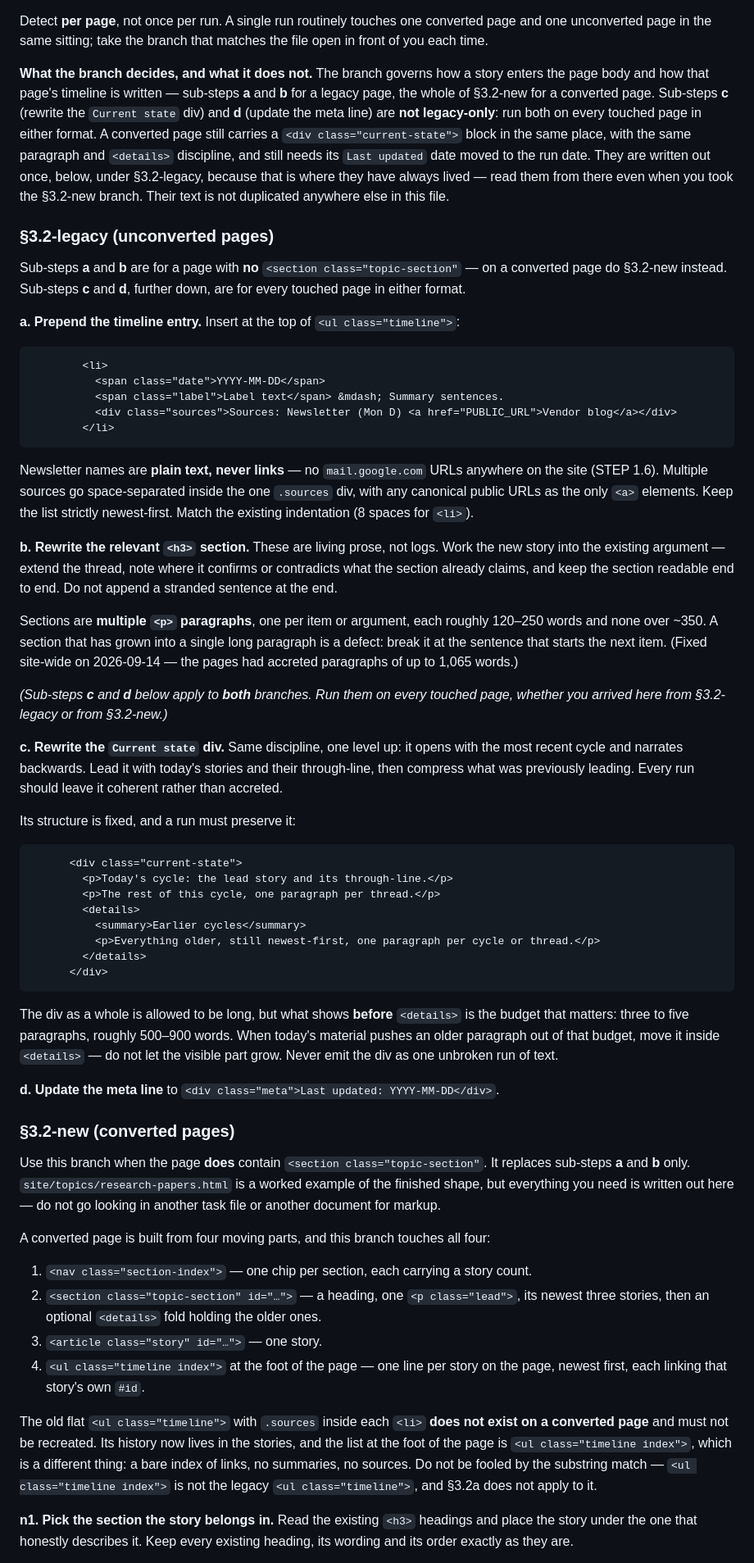
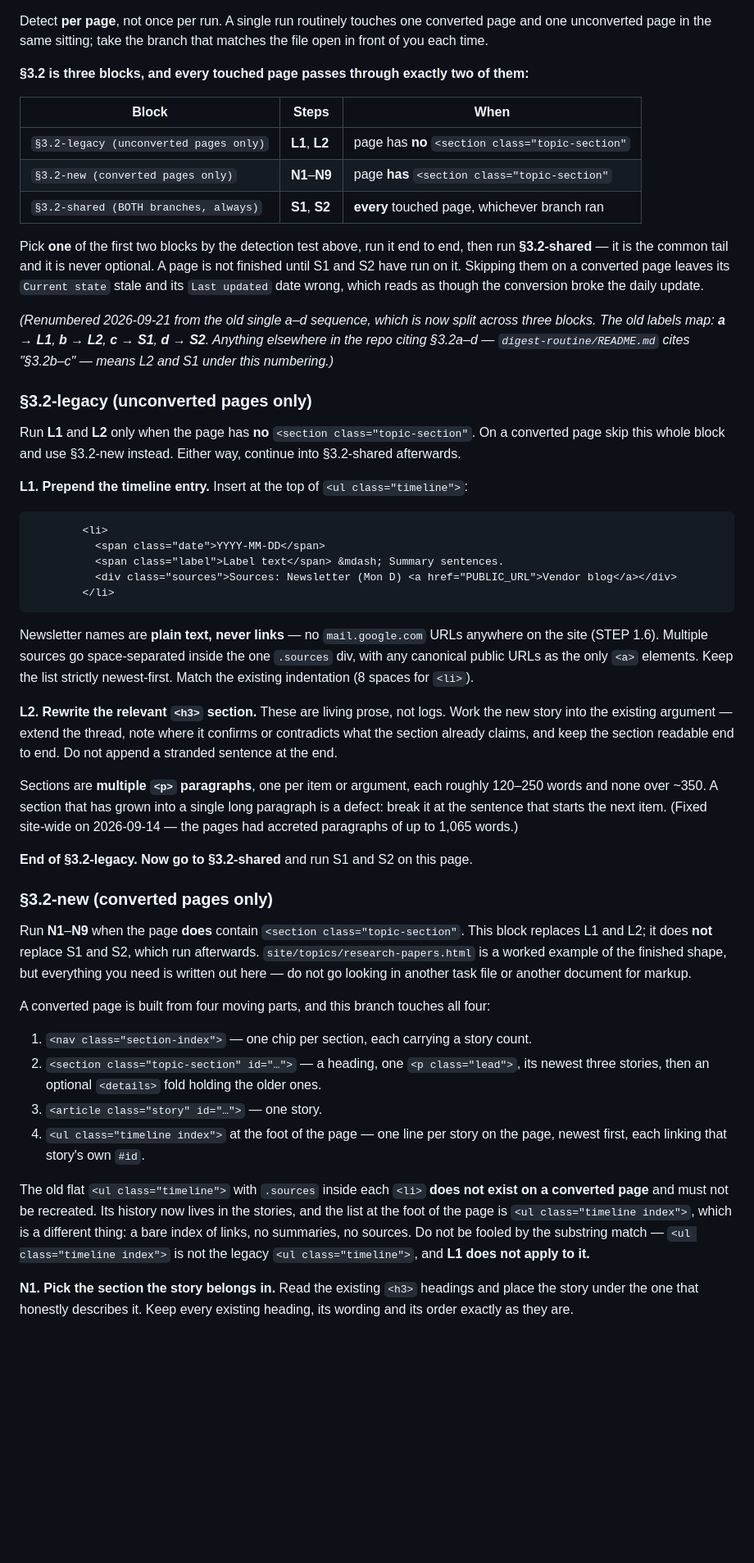
Before and after one commit to AndresRubio/ai-digest, a Markdown page: digest-routine/STEP3-route.md, the part around one of its changes. Shown at 82% size. Drawn GitHub-style; blank space fills up the shorter version.

````diff
--- a/digest-routine/STEP3-route.md
+++ b/digest-routine/STEP3-route.md
@@ -49,24 +49,32 @@ Detect **per page**, not once per run. A single run routinely touches one conver
 and one unconverted page in the same sitting; take the branch that matches the file open
 in front of you each time.
 
-**What the branch decides, and what it does not.** The branch governs how a story enters
-the page body and how that page's timeline is written — sub-steps **a** and **b** for a
-legacy page, the whole of §3.2-new for a converted page. Sub-steps **c** (rewrite the
-`Current state` div) and **d** (update the meta line) are **not legacy-only**: run both on
-every touched page in either format. A converted page still carries a
-`<div class="current-state">` block in the same place, with the same paragraph and
-`<details>` discipline, and still needs its `Last updated` date moved to the run date.
-They are written out once, below, under §3.2-legacy, because that is where they have
-always lived — read them from there even when you took the §3.2-new branch. Their text is
-not duplicated anywhere else in this file.
+**§3.2 is three blocks, and every touched page passes through exactly two of them:**
 
-### §3.2-legacy (unconverted pages)
+| Block | Steps | When |
+|---|---|---|
+| `§3.2-legacy (unconverted pages only)` | **L1**, **L2** | page has **no** `<section class="topic-section"` |
+| `§3.2-new (converted pages only)` | **N1**–**N9** | page **has** `<section class="topic-section"` |
+| `§3.2-shared (BOTH branches, always)` | **S1**, **S2** | **every** touched page, whichever branch ran |
 
-Sub-steps **a** and **b** are for a page with **no** `<section class="topic-section"` —
-on a converted page do §3.2-new instead. Sub-steps **c** and **d**, further down, are for
-every touched page in either format.
+Pick **one** of the first two blocks by the detection test above, run it end to end, then
+run **§3.2-shared** — it is the common tail and it is never optional. A page is not
+finished until S1 and S2 have run on it. Skipping them on a converted page leaves its
+`Current state` stale and its `Last updated` date wrong, which reads as though the
+conversion broke the daily update.
 
-**a. Prepend the timeline entry.** Insert at the top of `<ul class="timeline">`:
+*(Renumbered 2026-09-21 from the old single a–d sequence, which is now split across three
+blocks. The old labels map: **a → L1**, **b → L2**, **c → S1**, **d → S2**. Anything
+elsewhere in the repo citing §3.2a–d — `digest-routine/README.md` cites "§3.2b–c" — means
+L2 and S1 under this numbering.)*
+
+### §3.2-legacy (unconverted pages only)
+
+Run **L1** and **L2** only when the page has **no** `<section class="topic-section"`. On a
+converted page skip this whole block and use §3.2-new instead. Either way, continue into
+§3.2-shared afterwards.
+
+**L1. Prepend the timeline entry.** Insert at the top of `<ul class="timeline">`:
 
 ```html
         <li>
@@ -81,7 +89,7 @@ the site (STEP 1.6). Multiple sources go space-separated inside the one `.source
 with any canonical public URLs as the only `<a>` elements.
 Keep the list strictly newest-first. Match the existing indentation (8 spaces for `<li>`).
 
-**b. Rewrite the relevant `<h3>` section.** These are living prose, not logs. Work the
+**L2. Rewrite the relevant `<h3>` section.** These are living prose, not logs. Work the
 new story into the existing argument — extend the thread, note where it confirms or
 contradicts what the section already claims, and keep the section readable end to end.
 Do not append a stranded sentence at the end.
@@ -91,40 +99,15 @@ Sections are **multiple `<p>` paragraphs**, one per item or argument, each rough
 is a defect: break it at the sentence that starts the next item. (Fixed site-wide on
 2026-09-14 — the pages had accreted paragraphs of up to 1,065 words.)
 
-*(Sub-steps **c** and **d** below apply to **both** branches. Run them on every touched
-page, whether you arrived here from §3.2-legacy or from §3.2-new.)*
+**End of §3.2-legacy. Now go to §3.2-shared** and run S1 and S2 on this page.
 
-**c. Rewrite the `Current state` div.** Same discipline, one level up: it opens with the
-most recent cycle and narrates backwards. Lead it with today's stories and their
-through-line, then compress what was previously leading. Every run should leave it
-coherent rather than accreted.
+### §3.2-new (converted pages only)
 
-Its structure is fixed, and a run must preserve it:
-
-```html
-      <div class="current-state">
-        <p>Today's cycle: the lead story and its through-line.</p>
-        <p>The rest of this cycle, one paragraph per thread.</p>
-        <details>
-          <summary>Earlier cycles</summary>
-          <p>Everything older, still newest-first, one paragraph per cycle or thread.</p>
-        </details>
-      </div>
-```
-
-The div as a whole is allowed to be long, but what shows **before** `<details>` is the
-budget that matters: three to five paragraphs, roughly 500–900 words. When today's
-material pushes an older paragraph out of that budget, move it inside `<details>` —
-do not let the visible part grow. Never emit the div as one unbroken run of text.
-
-**d. Update the meta line** to `<div class="meta">Last updated: YYYY-MM-DD</div>`.
-
-### §3.2-new (converted pages)
-
-Use this branch when the page **does** contain `<section class="topic-section"`. It
-replaces sub-steps **a** and **b** only. `site/topics/research-papers.html` is a worked
-example of the finished shape, but everything you need is written out here — do not go
-looking in another task file or another document for markup.
+Run **N1**–**N9** when the page **does** contain `<section class="topic-section"`. This
+block replaces L1 and L2; it does **not** replace S1 and S2, which run afterwards.
+`site/topics/research-papers.html` is a worked example of the finished shape, but
+everything you need is written out here — do not go looking in another task file or
+another document for markup.
 
 A converted page is built from four moving parts, and this branch touches all four:
 
@@ -140,9 +123,9 @@ on a converted page** and must not be recreated. Its history now lives in the st
 the list at the foot of the page is `<ul class="timeline index">`, which is a different
 thing: a bare index of links, no summaries, no sources. Do not be fooled by the substring
 match — `<ul class="timeline index">` is not the legacy `<ul class="timeline">`, and
-§3.2a does not apply to it.
+**L1 does not apply to it.**
 
-**n1. Pick the section the story belongs in.** Read the existing `<h3>` headings and place
+**N1. Pick the section the story belongs in.** Read the existing `<h3>` headings and place
 the story under the one that honestly describes it. Keep every existing heading, its
 wording and its order exactly as they are.
 
````
Also changed, not shown: other parts of digest-routine/STEP3-route.md (+54 -12 lines).
